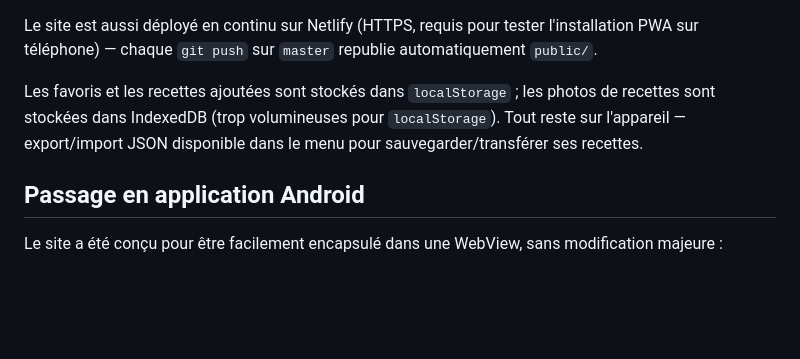
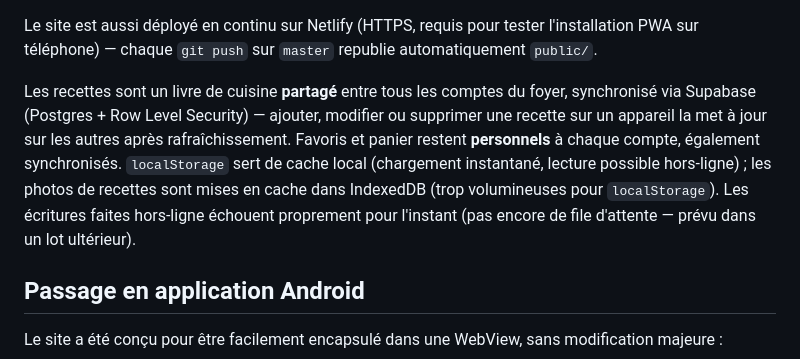
Before and after one commit to Lazinger/HouseRecipe, a Markdown page: README.md, the part around the change. Rendered like a GitHub page; blank space fills up the shorter version.

Commit message:
Update README to reflect Supabase-synced recipes/favorites/cart
The storage section still described the pre-B1/B2 world (localStorage-
only recipes, export/import backup) — both were replaced by Supabase
sync. Corrects the description to match current behavior: shared
recipes, personal favorites/cart, localStorage as a local cache.

```diff
--- a/README.md
+++ b/README.md
@@ -33,10 +33,15 @@ Le site est aussi déployé en continu sur Netlify (HTTPS, requis pour tester
 l'installation PWA sur téléphone) — chaque `git push` sur `master` republie
 automatiquement `public/`.
 
-Les favoris et les recettes ajoutées sont stockés dans `localStorage` ; les
-photos de recettes sont stockées dans IndexedDB (trop volumineuses pour
-`localStorage`). Tout reste sur l'appareil — export/import JSON disponible
-dans le menu pour sauvegarder/transférer ses recettes.
+Les recettes sont un livre de cuisine **partagé** entre tous les comptes du
+foyer, synchronisé via Supabase (Postgres + Row Level Security) — ajouter,
+modifier ou supprimer une recette sur un appareil la met à jour sur les
+autres après rafraîchissement. Favoris et panier restent **personnels** à
+chaque compte, également synchronisés. `localStorage` sert de cache local
+(chargement instantané, lecture possible hors-ligne) ; les photos de
+recettes sont mises en cache dans IndexedDB (trop volumineuses pour
+`localStorage`). Les écritures faites hors-ligne échouent proprement pour
+l'instant (pas encore de file d'attente — prévu dans un lot ultérieur).
 
 ## Passage en application Android
 
```
